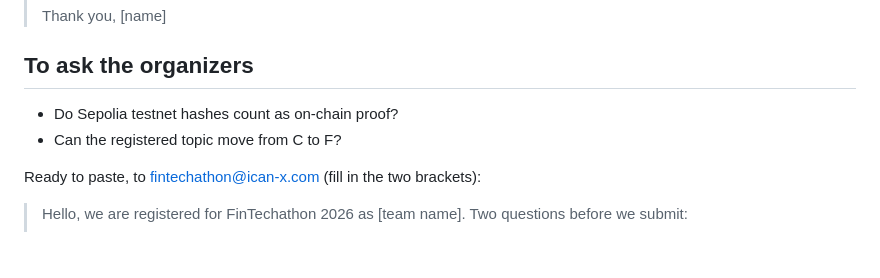
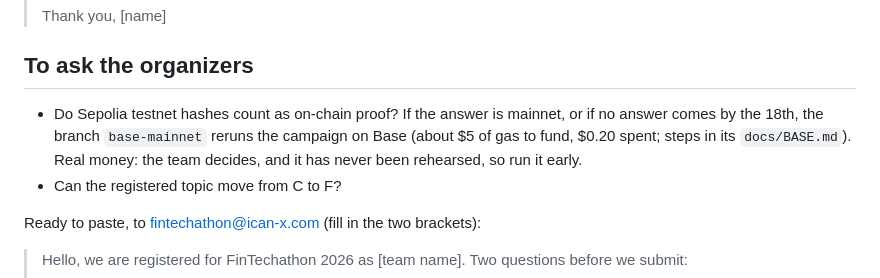
Before and after one commit to Brieuclerouxtardif/leash, a Markdown page: docs/SUBMISSION.md, the part around the change. Rendered like a GitHub page; blank space fills up the shorter version.

```diff
--- a/docs/SUBMISSION.md
+++ b/docs/SUBMISSION.md
@@ -89,7 +89,9 @@ Registration and submission are one email to fintechathon@ican-x.com. The site o
 
 ## To ask the organizers
 
-- Do Sepolia testnet hashes count as on-chain proof?
+- Do Sepolia testnet hashes count as on-chain proof? If the answer is mainnet, or if no answer comes by
+  the 18th, the branch `base-mainnet` reruns the campaign on Base (about $5 of gas to fund, $0.20 spent;
+  steps in its `docs/BASE.md`). Real money: the team decides, and it has never been rehearsed, so run it early.
 - Can the registered topic move from C to F?
 
 Ready to paste, to fintechathon@ican-x.com (fill in the two brackets):
```
Also changed, not shown: docs/boucle.md (+9 -0 lines).
